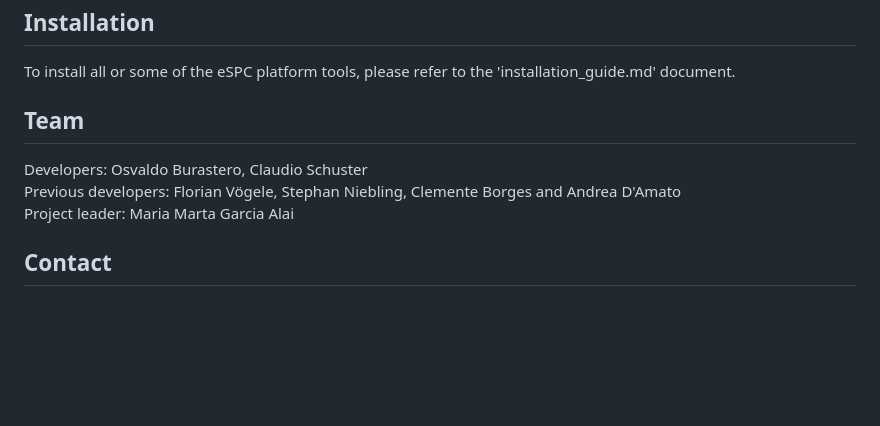
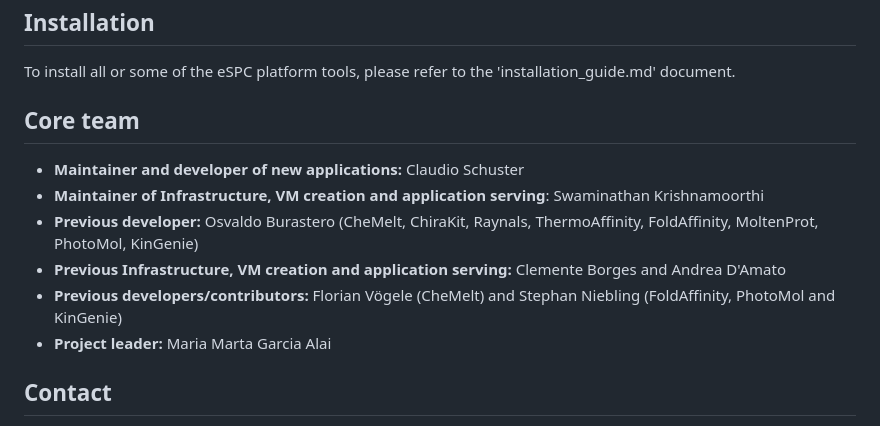
Before and after one commit to SPC-Facility-EMBL-Hamburg/eSPC_biophysics_platform, a Markdown page: README.md, the part around the change. Drawn GitHub-style; blank space fills up the shorter version.

Commit message:
improve Team description

```diff
--- a/README.md
+++ b/README.md
@@ -21,11 +21,14 @@ The eSPC platform (spc.embl-hamburg.de) is a collection of programs designed to
 
 To install all or some of the eSPC platform tools, please refer to the 'installation_guide.md' document.
 
-## Team
+## Core team
 
-Developers:     Osvaldo Burastero,  Claudio Schuster <br>
-Previous developers:  Florian Vögele, Stephan Niebling, Clemente Borges and Andrea D'Amato <br>
-Project leader: Maria Marta Garcia Alai <br>
+- **Maintainer and developer of new applications:** Claudio Schuster
+- **Maintainer of Infrastructure, VM creation and application serving**: Swaminathan Krishnamoorthi
+- **Previous developer:** Osvaldo Burastero (CheMelt, ChiraKit, Raynals, ThermoAffinity, FoldAffinity, MoltenProt, PhotoMol, KinGenie)
+- **Previous Infrastructure, VM creation and application serving:** Clemente Borges and Andrea D'Amato
+- **Previous developers/contributors:** Florian Vögele (CheMelt) and Stephan Niebling (FoldAffinity, PhotoMol and KinGenie)
+- **Project leader:** Maria Marta Garcia Alai
 
 ## Contact
 
```
